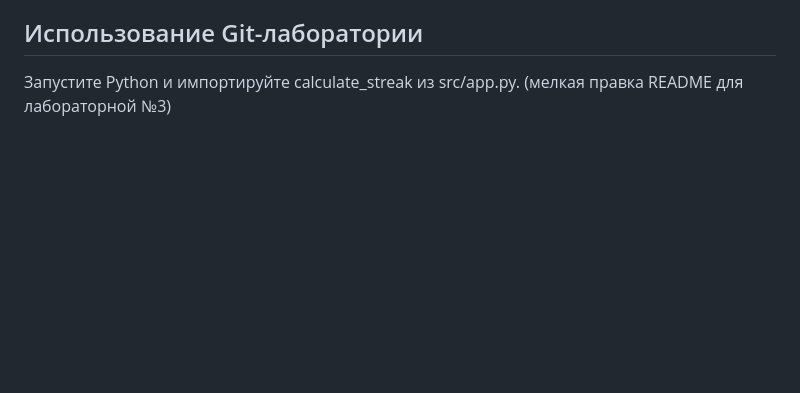
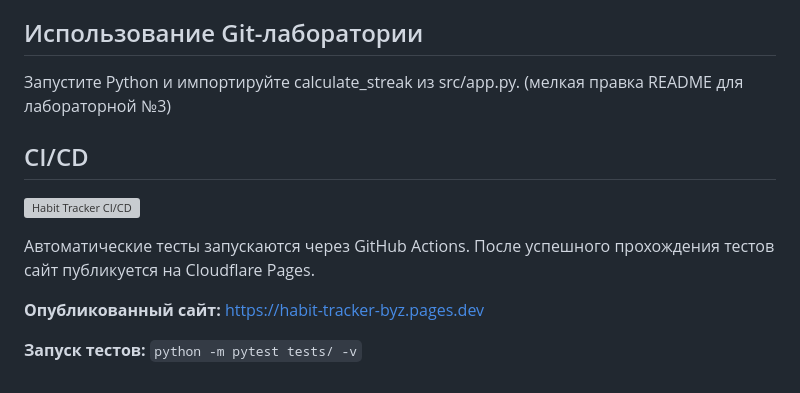
Before and after one commit to Dissocixtive/habit-tracker, a Markdown page: README.md, the part around the change. Drawn GitHub-style; blank space fills up the shorter version; grey boxes are pictures that could not be loaded.

Commit message:
docs: add CI badge and live website link

```diff
--- a/README.md
+++ b/README.md
@@ -159,3 +159,14 @@ Git lab 3: init, branch, merge, rebase, conflicts.
 ## Использование Git-лаборатории
 Запустите Python и импортируйте calculate_streak из src/app.py.
 (мелкая правка README для лабораторной №3)
+
+## CI/CD
+
+[![Habit Tracker CI/CD](https://github.com/Dissocixtive/habit-tracker/actions/workflows/tests.yml/badge.svg)](https://github.com/Dissocixtive/habit-tracker/actions/workflows/tests.yml)
+
+Автоматические тесты запускаются через GitHub Actions.
+После успешного прохождения тестов сайт публикуется на Cloudflare Pages.
+
+**Опубликованный сайт:** https://habit-tracker-byz.pages.dev
+
+**Запуск тестов:** `python -m pytest tests/ -v`
```
